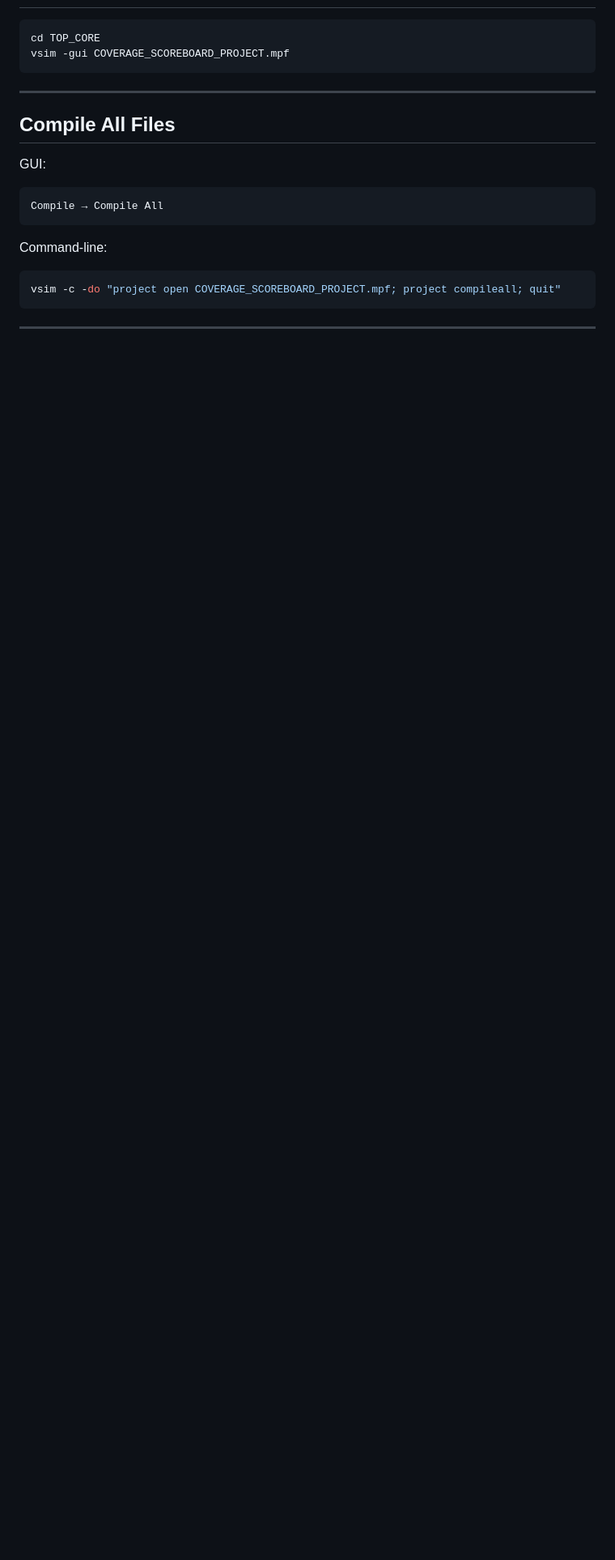
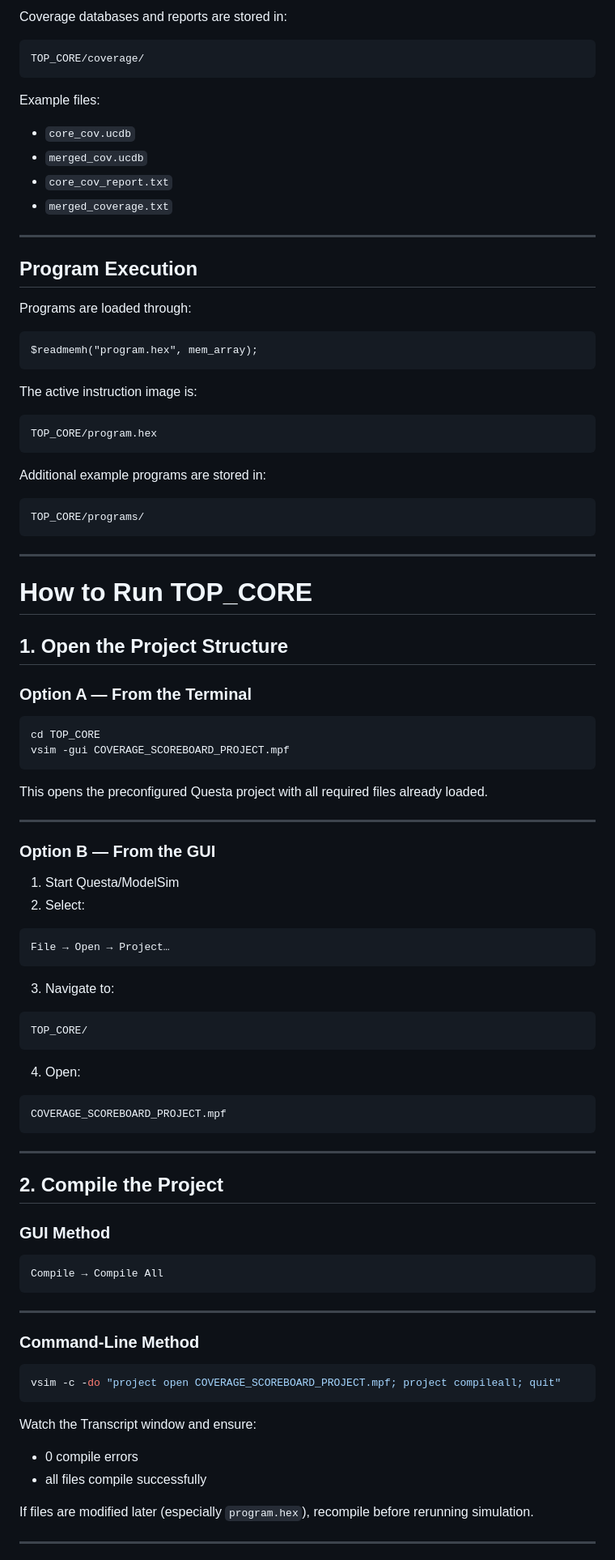
Before and after one commit to Rice-MECE-Capstone-Projects/Hydra, a Markdown page: CORE_VERIFICATION/README.md, the part around one of its changes. Shown at 81% size. Rendered like a GitHub page; blank space fills up the shorter version.

````diff
--- a/CORE_VERIFICATION/README.md
+++ b/CORE_VERIFICATION/README.md
@@ -285,22 +153,98 @@ export UVM_HOME=/clear/apps/siemens-2023/questa/2023.2/questasim/verilog_src/uvm
+Coverage databases and reports are stored in:
+
+```text
+TOP_CORE/coverage/
+```
+
+Example files:
+- `core_cov.ucdb`
+- `merged_cov.ucdb`
+- `core_cov_report.txt`
+- `merged_coverage.txt`
+
+---
+
+## Program Execution
+
+Programs are loaded through:
+
+```systemverilog
+$readmemh("program.hex", mem_array);
+```
+
+The active instruction image is:
+
+```text
+TOP_CORE/program.hex
+```
+
+Additional example programs are stored in:
+
+```text
+TOP_CORE/programs/
+```
+
+---
+
+# How to Run TOP_CORE
+
+## 1. Open the Project Structure
+
+### Option A — From the Terminal
 
 ```bash
 cd TOP_CORE
 vsim -gui COVERAGE_SCOREBOARD_PROJECT.mpf
 ```
 
+This opens the preconfigured Questa project with all required files already loaded.
+
 ---
 
-## Compile All Files
+### Option B — From the GUI
 
-GUI:
+1. Start Questa/ModelSim
+2. Select:
+
+```text
+File → Open → Project…
+```
+
+3. Navigate to:
+
+```text
+TOP_CORE/
+```
+
+4. Open:
+
+```text
+COVERAGE_SCOREBOARD_PROJECT.mpf
+```
+
+---
+
+## 2. Compile the Project
+
+### GUI Method
+
 ```text
 Compile → Compile All
 ```
 
-Command-line:
+---
+
+### Command-Line Method
+
 ```bash
 vsim -c -do "project open COVERAGE_SCOREBOARD_PROJECT.mpf; project compileall; quit"
 ```
 
+Watch the Transcript window and ensure:
+- 0 compile errors
+- all files compile successfully
+
+If files are modified later (especially `program.hex`), recompile before rerunning simulation.
+
 ---
 
````
Also changed, not shown: other parts of CORE_VERIFICATION/README.md (+383 -222 lines).
